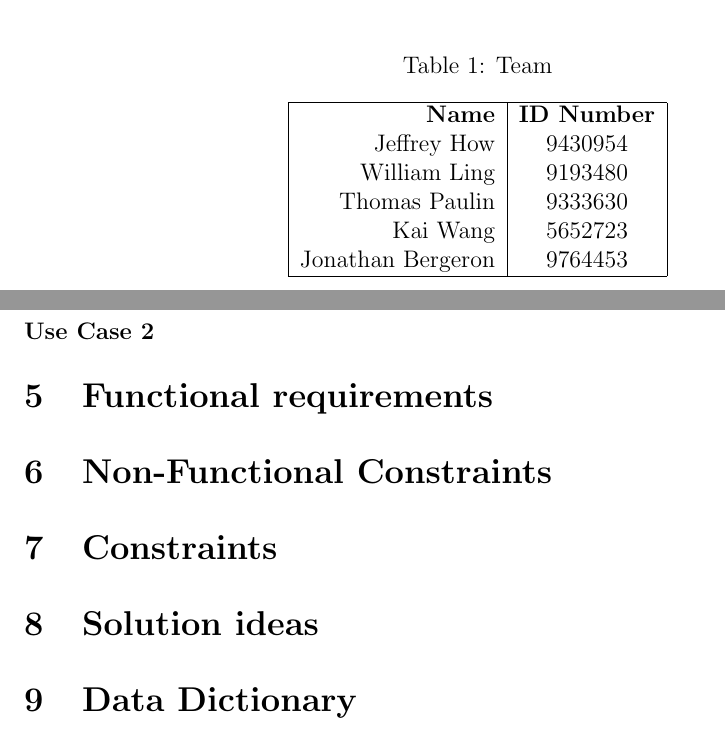
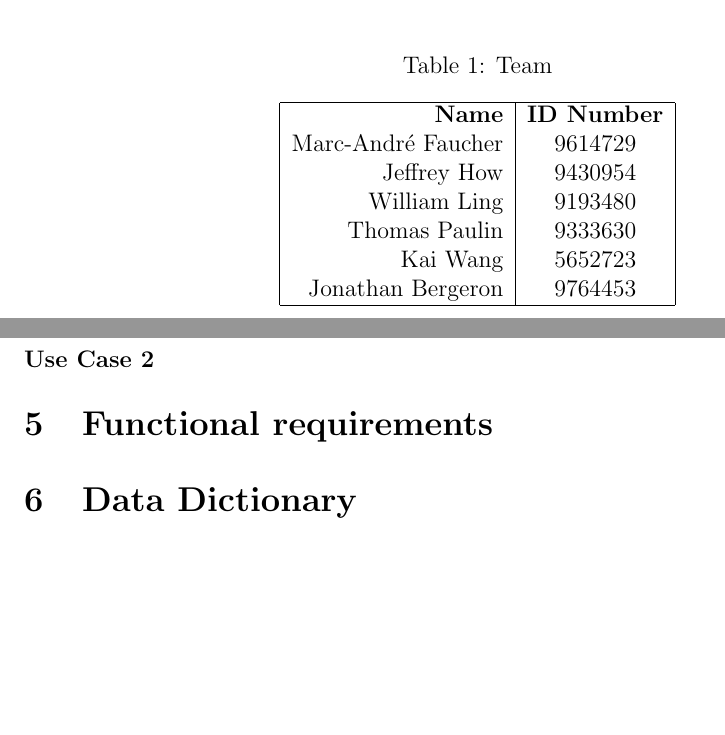
Before and after one commit to mafaucher/COMP354, a LaTeX document (doc/latex docs/se-reqs-doc-template.tex): two parts of pages 1 and 4 of 4, joined at a grey line, cut so that both start at the same text, the shorter picture padded with empty space. Compiled offline with pdfLaTeX.

Commit message:
Updated the doc to reflect the work to be done

```diff
--- a/doc/latex docs/se-reqs-doc-template.tex
+++ b/doc/latex docs/se-reqs-doc-template.tex
@@ -36,6 +36,7 @@
 \begin{tabular}{|r | c|}
 \hline
 {\bf Name} & {\bf ID Number} \\
+Marc-Andr\'{e} Faucher & 9614729 \\
 Jeffrey How & 9430954 \\
 William Ling & 9193480 \\
 Thomas Paulin & 9333630 \\
@@ -150,12 +151,11 @@ Add when test cases done.
 
 \section{Functional requirements}
 
-\section{Non-Functional Constraints}
+%\section{Non-Functional Constraints}
 
-\section{Constraints}
+%\section{Constraints}
 
-
-\section{Solution ideas}
+%\section{Solution ideas}
 
 \section{Data Dictionary}
 
```
Also changed, not shown: doc/latex docs/se-reqs-doc-template.pdf, 3 other files.
